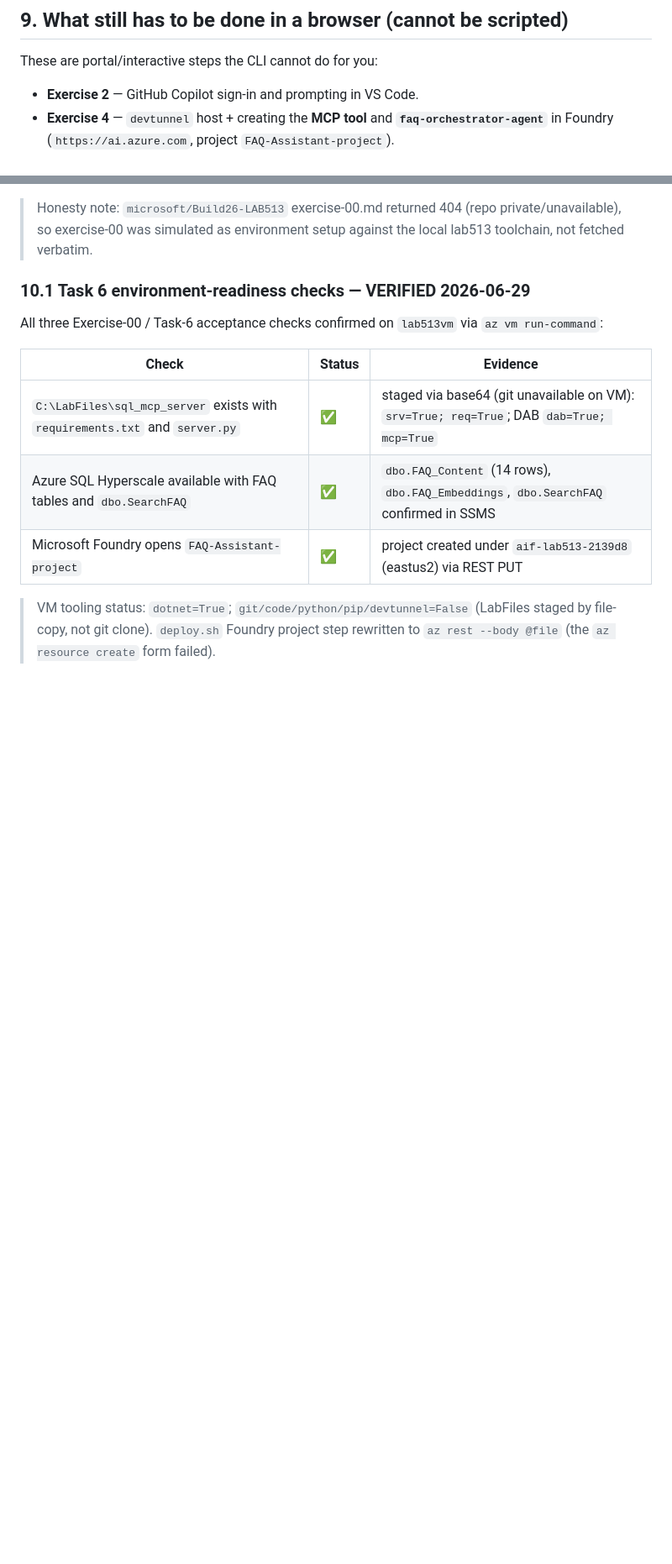
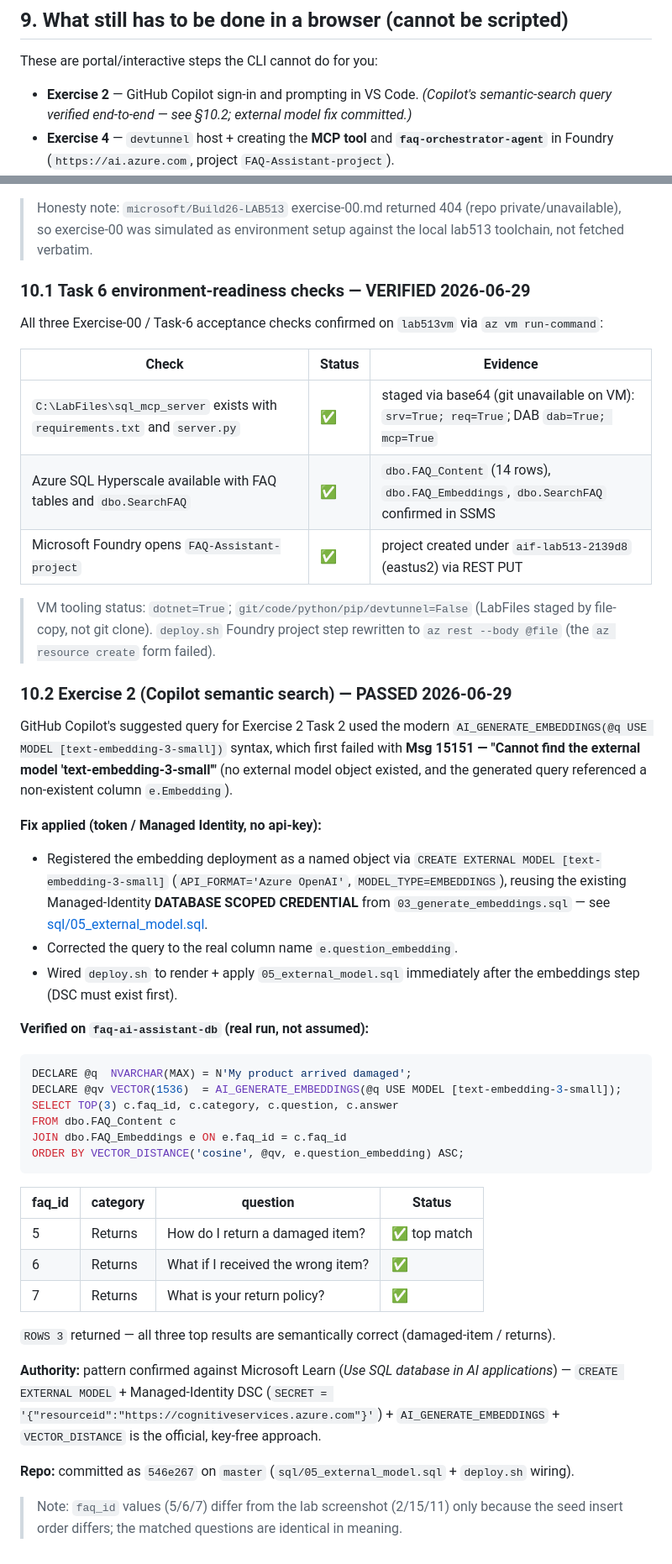
Before and after one commit to ibranibeny/envlab513, a Markdown page: REPORT.md, 2 parts joined by grey strips. Shown at 84% size. Rendered like a GitHub page; blank space fills up the shorter version.

Commit message:
REPORT: mark Exercise 2 PASSED (external model fix, verified query + Microsoft Learn)

````diff
--- a/REPORT.md
+++ b/REPORT.md
@@ -243,7 +243,7 @@ During setup, from your **WSL** shell:
 ## 9. What still has to be done in a browser (cannot be scripted)
 
 These are portal/interactive steps the CLI cannot do for you:
-- **Exercise 2** — GitHub Copilot sign-in and prompting in VS Code.
+- **Exercise 2** — GitHub Copilot sign-in and prompting in VS Code. *(Copilot's semantic-search query verified end-to-end — see §10.2; external model fix committed.)*
 - **Exercise 4** — `devtunnel` host + creating the **MCP tool** and **`faq-orchestrator-agent`** in Foundry (`https://ai.azure.com`, project `FAQ-Assistant-project`).
 - **Exercise 5** — Fabric workspace `Workspace{id}`, mirrored DB (mirror **only** `dbo.FAQ_Content`), semantic model `FAQ_Content` (Direct Lake on SQL), report `FAQ_rpt`, lineage.
 
@@ -284,3 +284,41 @@ All three Exercise-00 / Task-6 acceptance checks confirmed on `lab513vm` via `az
 | Microsoft Foundry opens `FAQ-Assistant-project` | ✅ | project created under `aif-lab513-2139d8` (eastus2) via REST PUT |
 
 > VM tooling status: `dotnet=True`; `git/code/python/pip/devtunnel=False` (LabFiles staged by file-copy, not git clone). `deploy.sh` Foundry project step rewritten to `az rest --body @file` (the `az resource create` form failed).
+
+### 10.2 Exercise 2 (Copilot semantic search) — PASSED 2026-06-29
+
+GitHub Copilot's suggested query for Exercise 2 Task 2 used the modern
+`AI_GENERATE_EMBEDDINGS(@q USE MODEL [text-embedding-3-small])` syntax, which
+first failed with **Msg 15151 — "Cannot find the external model
+'text-embedding-3-small'"** (no external model object existed, and the generated
+query referenced a non-existent column `e.Embedding`).
+
+**Fix applied (token / Managed Identity, no api-key):**
+- Registered the embedding deployment as a named object via `CREATE EXTERNAL MODEL [text-embedding-3-small]` (`API_FORMAT='Azure OpenAI'`, `MODEL_TYPE=EMBEDDINGS`), reusing the existing Managed-Identity **DATABASE SCOPED CREDENTIAL** from `03_generate_embeddings.sql` — see [sql/05_external_model.sql](sql/05_external_model.sql).
+- Corrected the query to the real column name `e.question_embedding`.
+- Wired `deploy.sh` to render + apply `05_external_model.sql` immediately after the embeddings step (DSC must exist first).
+
+**Verified on `faq-ai-assistant-db` (real run, not assumed):**
+
+```sql
+DECLARE @q  NVARCHAR(MAX) = N'My product arrived damaged';
+DECLARE @qv VECTOR(1536)  = AI_GENERATE_EMBEDDINGS(@q USE MODEL [text-embedding-3-small]);
+SELECT TOP(3) c.faq_id, c.category, c.question, c.answer
+FROM dbo.FAQ_Content c
+JOIN dbo.FAQ_Embeddings e ON e.faq_id = c.faq_id
+ORDER BY VECTOR_DISTANCE('cosine', @qv, e.question_embedding) ASC;
+```
+
+| faq_id | category | question | Status |
+|---|---|---|---|
+| 5 | Returns | How do I return a damaged item? | ✅ top match |
+| 6 | Returns | What if I received the wrong item? | ✅ |
+| 7 | Returns | What is your return policy? | ✅ |
+
+`ROWS 3` returned — all three top results are semantically correct (damaged-item / returns).
+
+**Authority:** pattern confirmed against Microsoft Learn (*Use SQL database in AI applications*) — `CREATE EXTERNAL MODEL` + Managed-Identity DSC (`SECRET = '{"resourceid":"https://cognitiveservices.azure.com"}'`) + `AI_GENERATE_EMBEDDINGS` + `VECTOR_DISTANCE` is the official, key-free approach.
+
+**Repo:** committed as `546e267` on `master` (`sql/05_external_model.sql` + `deploy.sh` wiring).
+
+> Note: `faq_id` values (5/6/7) differ from the lab screenshot (2/15/11) only because the seed insert order differs; the matched questions are identical in meaning.
````
